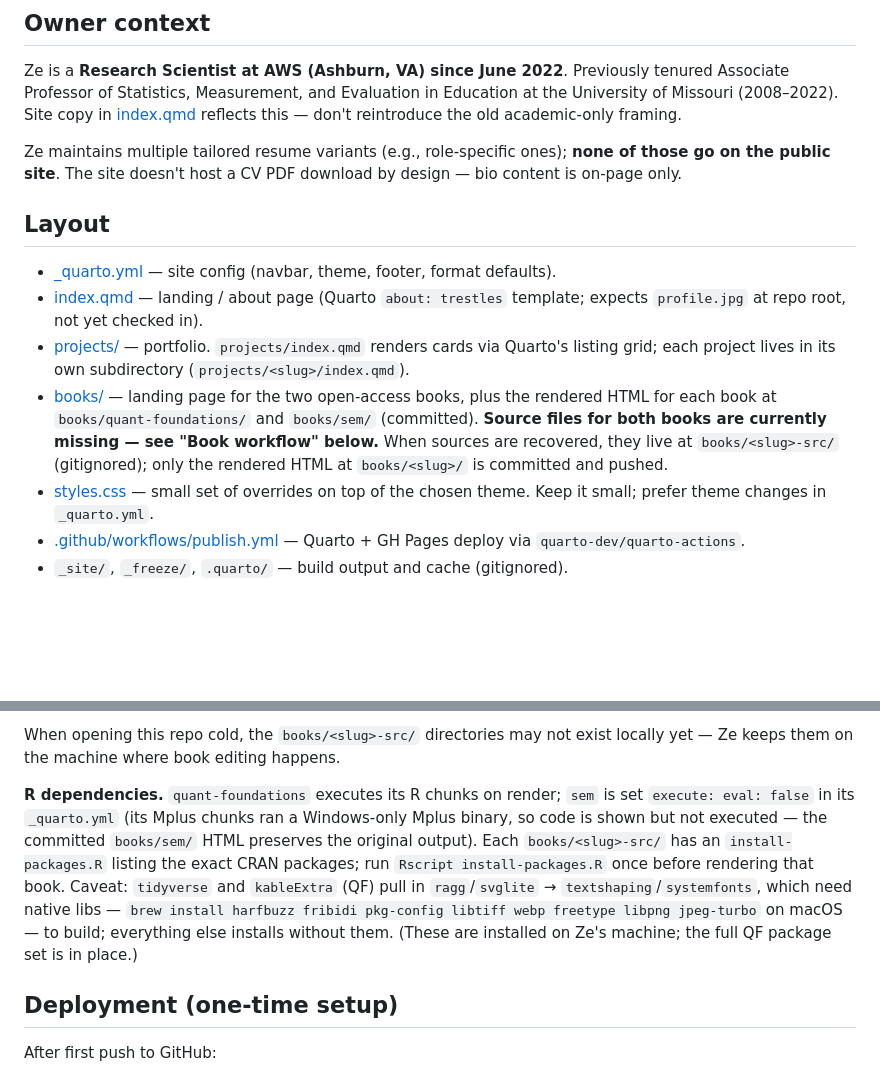
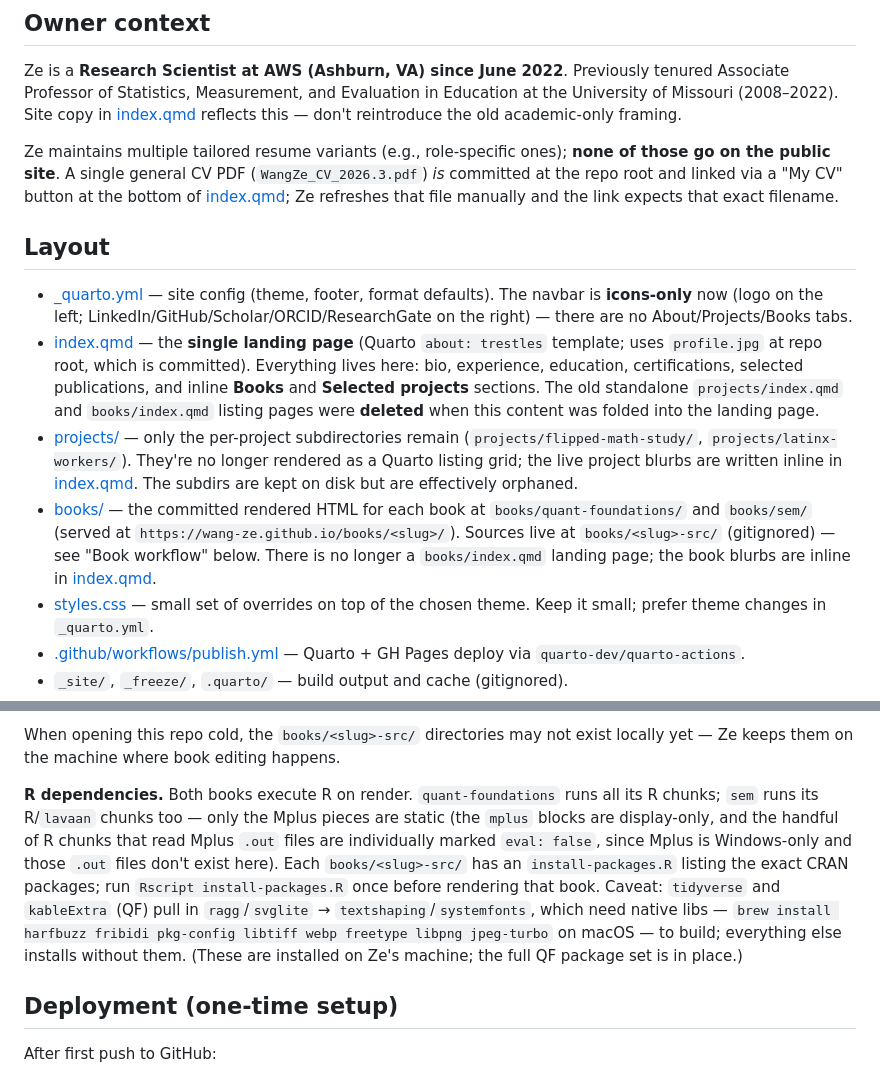
Before and after one commit to wang-ze/wang-ze.github.io, a Markdown page: CLAUDE.md, 2 parts joined by grey strips. Drawn GitHub-style; blank space fills up the shorter version.

```diff
--- a/CLAUDE.md
+++ b/CLAUDE.md
@@ -18,14 +18,14 @@ Repo is a "user site" (`wang-ze.github.io`), so the URL has no `/<repo-name>/` p
 
 Ze is a **Research Scientist at AWS (Ashburn, VA) since June 2022**. Previously tenured Associate Professor of Statistics, Measurement, and Evaluation in Education at the University of Missouri (2008–2022). Site copy in [index.qmd](index.qmd) reflects this — don't reintroduce the old academic-only framing.
 
-Ze maintains multiple tailored resume variants (e.g., role-specific ones); **none of those go on the public site**. The site doesn't host a CV PDF download by design — bio content is on-page only.
+Ze maintains multiple tailored resume variants (e.g., role-specific ones); **none of those go on the public site**. A single general CV PDF (`WangZe_CV_2026.3.pdf`) *is* committed at the repo root and linked via a "My CV" button at the bottom of [index.qmd](index.qmd); Ze refreshes that file manually and the link expects that exact filename.
 
 ## Layout
 
-- [_quarto.yml](_quarto.yml) — site config (navbar, theme, footer, format defaults).
-- [index.qmd](index.qmd) — landing / about page (Quarto `about: trestles` template; expects `profile.jpg` at repo root, not yet checked in).
-- [projects/](projects/) — portfolio. `projects/index.qmd` renders cards via Quarto's listing grid; each project lives in its own subdirectory (`projects/<slug>/index.qmd`).
-- [books/](books/) — landing page for the two open-access books, plus the rendered HTML for each book at `books/quant-foundations/` and `books/sem/` (committed). **Source files for both books are currently missing — see "Book workflow" below.** When sources are recovered, they live at `books/<slug>-src/` (gitignored); only the rendered HTML at `books/<slug>/` is committed and pushed.
+- [_quarto.yml](_quarto.yml) — site config (theme, footer, format defaults). The navbar is **icons-only** now (logo on the left; LinkedIn/GitHub/Scholar/ORCID/ResearchGate on the right) — there are no About/Projects/Books tabs.
+- [index.qmd](index.qmd) — the **single landing page** (Quarto `about: trestles` template; uses `profile.jpg` at repo root, which is committed). Everything lives here: bio, experience, education, certifications, selected publications, and inline **Books** and **Selected projects** sections. The old standalone `projects/index.qmd` and `books/index.qmd` listing pages were **deleted** when this content was folded into the landing page.
+- [projects/](projects/) — only the per-project subdirectories remain (`projects/flipped-math-study/`, `projects/latinx-workers/`). They're no longer rendered as a Quarto listing grid; the live project blurbs are written inline in [index.qmd](index.qmd). The subdirs are kept on disk but are effectively orphaned.
+- [books/](books/) — the committed rendered HTML for each book at `books/quant-foundations/` and `books/sem/` (served at `https://wang-ze.github.io/books/<slug>/`). Sources live at `books/<slug>-src/` (gitignored) — see "Book workflow" below. There is no longer a `books/index.qmd` landing page; the book blurbs are inline in [index.qmd](index.qmd).
 - [styles.css](styles.css) — small set of overrides on top of the chosen theme. Keep it small; prefer theme changes in `_quarto.yml`.
 - [.github/workflows/publish.yml](.github/workflows/publish.yml) — Quarto + GH Pages deploy via `quarto-dev/quarto-actions`.
 - `_site/`, `_freeze/`, `.quarto/` — build output and cache (gitignored).
@@ -85,7 +90,7 @@ The site-level `quarto render` (run by CI on every push to `main`) treats the pr
 
 When opening this repo cold, the `books/<slug>-src/` directories may not exist locally yet — Ze keeps them on the machine where book editing happens.
 
-**R dependencies.** `quant-foundations` executes its R chunks on render; `sem` is set `execute: eval: false` in its `_quarto.yml` (its Mplus chunks ran a Windows-only Mplus binary, so code is shown but not executed — the committed `books/sem/` HTML preserves the original output). Each `books/<slug>-src/` has an `install-packages.R` listing the exact CRAN packages; run `Rscript install-packages.R` once before rendering that book. Caveat: `tidyverse` and `kableExtra` (QF) pull in `ragg`/`svglite` → `textshaping`/`systemfonts`, which need native libs — `brew install harfbuzz fribidi pkg-config libtiff webp freetype libpng jpeg-turbo` on macOS — to build; everything else installs without them. (These are installed on Ze's machine; the full QF package set is in place.)
+**R dependencies.** Both books execute R on render. `quant-foundations` runs all its R chunks; `sem` runs its R/`lavaan` chunks too — only the Mplus pieces are static (the `mplus` blocks are display-only, and the handful of R chunks that read Mplus `.out` files are individually marked `eval: false`, since Mplus is Windows-only and those `.out` files don't exist here). Each `books/<slug>-src/` has an `install-packages.R` listing the exact CRAN packages; run `Rscript install-packages.R` once before rendering that book. Caveat: `tidyverse` and `kableExtra` (QF) pull in `ragg`/`svglite` → `textshaping`/`systemfonts`, which need native libs — `brew install harfbuzz fribidi pkg-config libtiff webp freetype libpng jpeg-turbo` on macOS — to build; everything else installs without them. (These are installed on Ze's machine; the full QF package set is in place.)
 
 ## Deployment (one-time setup)
 
```
Also changed, not shown: other parts of CLAUDE.md (+15 -10 lines).
